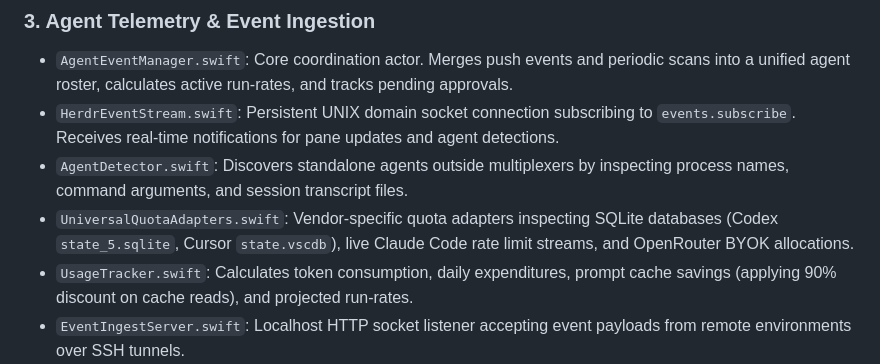
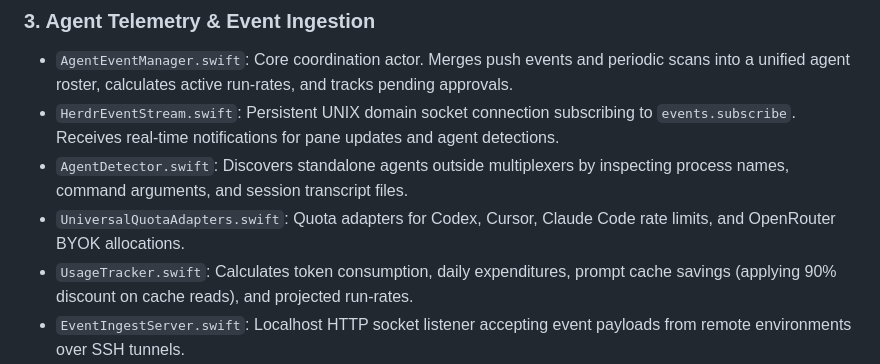
Before and after one commit to 8-BitRhyon/bantay-tui, a Markdown page: ARCHITECTURE.md, the part around the change. Drawn GitHub-style.

```diff
--- a/ARCHITECTURE.md
+++ b/ARCHITECTURE.md
@@ -56,7 +56,7 @@ Bantay-TUI is a native macOS application for managing AI coding agents. It ancho
 - `AgentEventManager.swift`: Core coordination actor. Merges push events and periodic scans into a unified agent roster, calculates active run-rates, and tracks pending approvals.
 - `HerdrEventStream.swift`: Persistent UNIX domain socket connection subscribing to `events.subscribe`. Receives real-time notifications for pane updates and agent detections.
 - `AgentDetector.swift`: Discovers standalone agents outside multiplexers by inspecting process names, command arguments, and session transcript files.
-- `UniversalQuotaAdapters.swift`: Vendor-specific quota adapters inspecting SQLite databases (Codex `state_5.sqlite`, Cursor `state.vscdb`), live Claude Code rate limit streams, and OpenRouter BYOK allocations.
+- `UniversalQuotaAdapters.swift`: Quota adapters for Codex, Cursor, Claude Code rate limits, and OpenRouter BYOK allocations.
 - `UsageTracker.swift`: Calculates token consumption, daily expenditures, prompt cache savings (applying 90% discount on cache reads), and projected run-rates.
 - `EventIngestServer.swift`: Localhost HTTP socket listener accepting event payloads from remote environments over SSH tunnels.
 
```
Also changed, not shown: CHANGELOG.md (+2 -2 lines).
